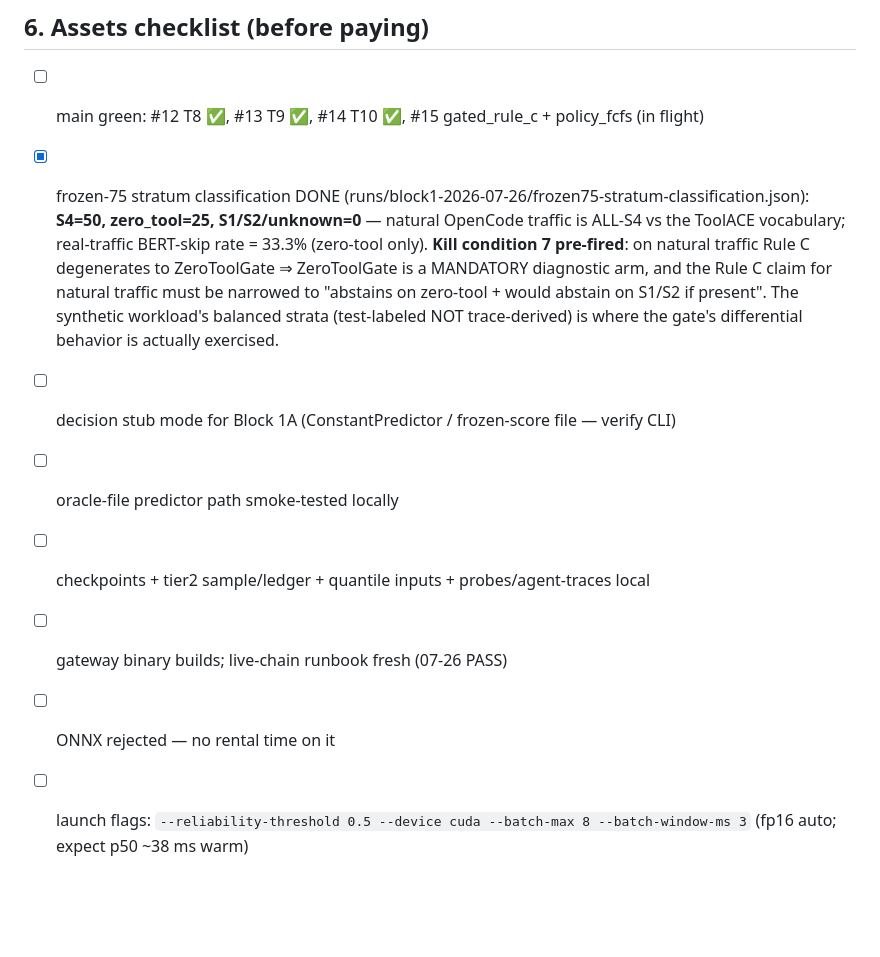
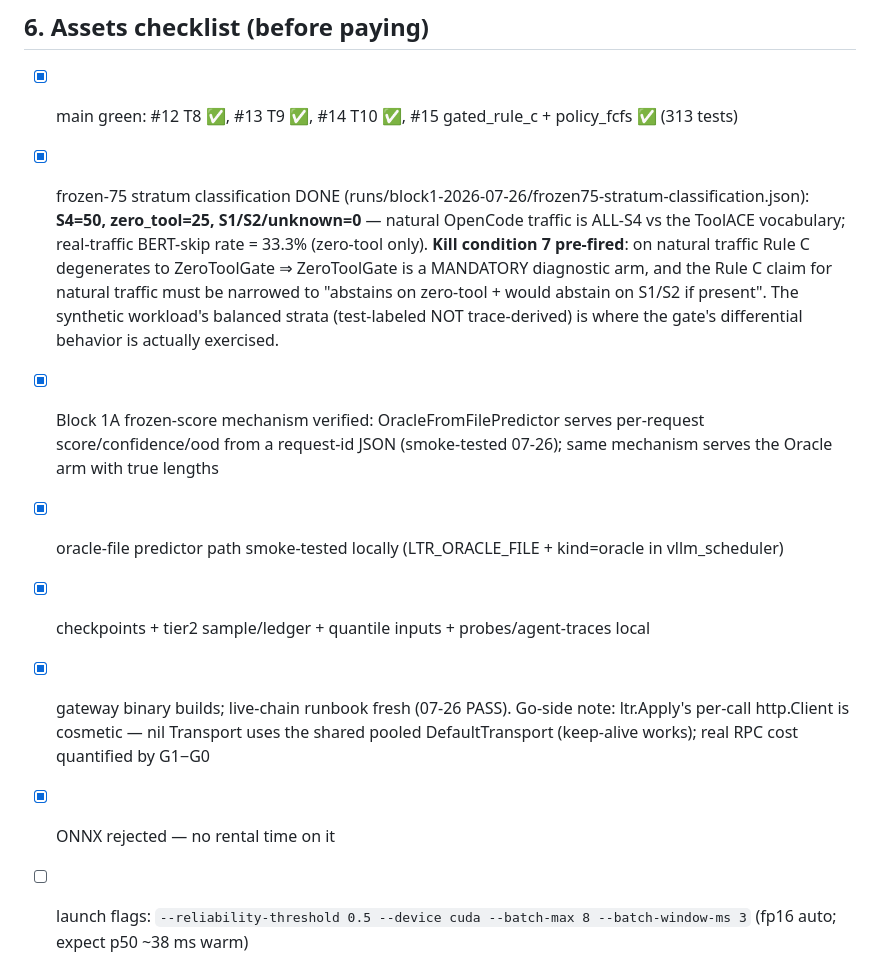
Before and after one commit to TaliesinYang/vllm-ltr-optimization, a Markdown page: docs/RENTAL-DAY-2026-07-26-RUNBOOK.md, the part around the change. GitHub-like rendering; blank space fills up the shorter version.

Commit message:
docs(runbook): pre-rental checklist all green — frozen-score/oracle path smoke-tested; Go http.Client pooling verified cosmetic

```diff
--- a/docs/RENTAL-DAY-2026-07-26-RUNBOOK.md
+++ b/docs/RENTAL-DAY-2026-07-26-RUNBOOK.md
@@ -124,12 +124,12 @@ keep whole sessions. Also show per-run effects (≥2 launches is thin — displa
 
 ## 6. Assets checklist (before paying)
 
-- [ ] main green: #12 T8 ✅, #13 T9 ✅, #14 T10 ✅, #15 gated_rule_c + policy_fcfs (in flight)
+- [x] main green: #12 T8 ✅, #13 T9 ✅, #14 T10 ✅, #15 gated_rule_c + policy_fcfs ✅ (313 tests)
 - [x] frozen-75 stratum classification DONE (runs/block1-2026-07-26/frozen75-stratum-classification.json): **S4=50, zero_tool=25, S1/S2/unknown=0** — natural OpenCode traffic is ALL-S4 vs the ToolACE vocabulary; real-traffic BERT-skip rate = 33.3% (zero-tool only). **Kill condition 7 pre-fired**: on natural traffic Rule C degenerates to ZeroToolGate ⇒ ZeroToolGate is a MANDATORY diagnostic arm, and the Rule C claim for natural traffic must be narrowed to "abstains on zero-tool + would abstain on S1/S2 if present". The synthetic workload's balanced strata (test-labeled NOT trace-derived) is where the gate's differential behavior is actually exercised.
-- [ ] decision stub mode for Block 1A (ConstantPredictor / frozen-score file — verify CLI)
-- [ ] oracle-file predictor path smoke-tested locally
-- [ ] checkpoints + tier2 sample/ledger + quantile inputs + probes/agent-traces local
-- [ ] gateway binary builds; live-chain runbook fresh (07-26 PASS)
-- [ ] ONNX rejected — no rental time on it
+- [x] Block 1A frozen-score mechanism verified: OracleFromFilePredictor serves per-request score/confidence/ood from a request-id JSON (smoke-tested 07-26); same mechanism serves the Oracle arm with true lengths
+- [x] oracle-file predictor path smoke-tested locally (LTR_ORACLE_FILE + kind=oracle in vllm_scheduler)
+- [x] checkpoints + tier2 sample/ledger + quantile inputs + probes/agent-traces local
+- [x] gateway binary builds; live-chain runbook fresh (07-26 PASS). Go-side note: ltr.Apply's per-call http.Client is cosmetic — nil Transport uses the shared pooled DefaultTransport (keep-alive works); real RPC cost quantified by G1−G0
+- [x] ONNX rejected — no rental time on it
 - [ ] launch flags: `--reliability-threshold 0.5 --device cuda --batch-max 8
       --batch-window-ms 3` (fp16 auto; expect p50 ~38 ms warm)
```
